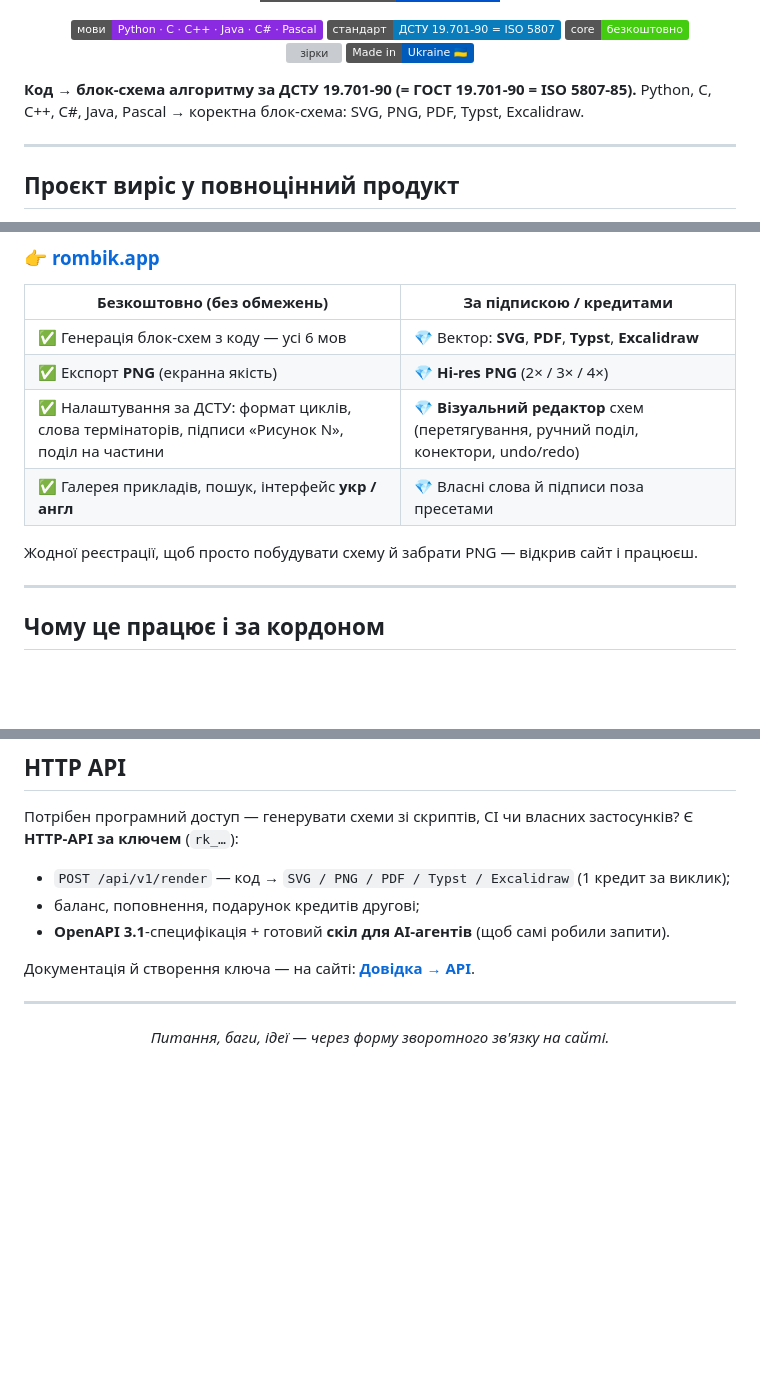
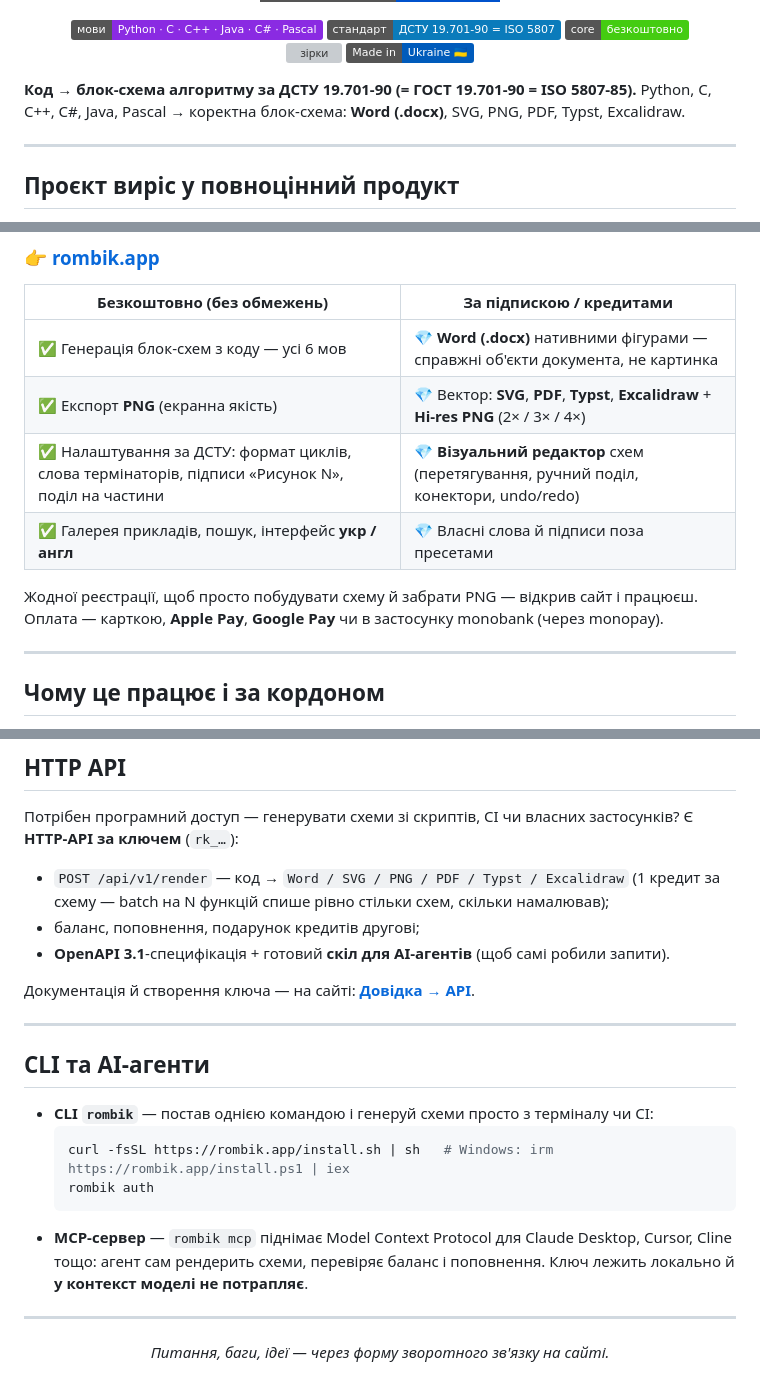
Before and after one commit to OlexiyOdarchuk/rombik, a Markdown page: README.md, 3 parts joined by grey strips. Drawn GitHub-style; badges without logos; blank space fills up the shorter version; grey boxes are pictures that could not be loaded.

Commit message:
docs(readme): Word(.docx) нативними фігурами, CLI+MCP, точніший білінг і оплата

````diff
--- a/README.md
+++ b/README.md
@@ -16,7 +16,7 @@
 </p>
 
 **Код → блок-схема алгоритму за ДСТУ 19.701-90 (= ГОСТ 19.701-90 = ISO 5807-85).**
-Python, C, C++, C#, Java, Pascal → коректна блок-схема: SVG, PNG, PDF, Typst, Excalidraw.
+Python, C, C++, C#, Java, Pascal → коректна блок-схема: **Word (.docx)**, SVG, PNG, PDF, Typst, Excalidraw.
 
 ---
 
@@ -39,12 +39,13 @@ Python, C, C++, C#, Java, Pascal → коректна блок-схема: SVG,
 
 | Безкоштовно (без обмежень) | За підпискою / кредитами |
 | --- | --- |
-| ✅ Генерація блок-схем з коду — усі 6 мов | 💎 Вектор: **SVG**, **PDF**, **Typst**, **Excalidraw** |
-| ✅ Експорт **PNG** (екранна якість) | 💎 **Hi-res PNG** (2× / 3× / 4×) |
+| ✅ Генерація блок-схем з коду — усі 6 мов | 💎 **Word (.docx)** нативними фігурами — справжні об'єкти документа, не картинка |
+| ✅ Експорт **PNG** (екранна якість) | 💎 Вектор: **SVG**, **PDF**, **Typst**, **Excalidraw** + **Hi-res PNG** (2× / 3× / 4×) |
 | ✅ Налаштування за ДСТУ: формат циклів, слова термінаторів, підписи «Рисунок N», поділ на частини | 💎 **Візуальний редактор** схем (перетягування, ручний поділ, конектори, undo/redo) |
 | ✅ Галерея прикладів, пошук, інтерфейс **укр / англ** | 💎 Власні слова й підписи поза пресетами |
 
 Жодної реєстрації, щоб просто побудувати схему й забрати PNG — відкрив сайт і працюєш.
+Оплата — карткою, **Apple Pay**, **Google Pay** чи в застосунку monobank (через monopay).
 
 ---
 
@@ -69,7 +70,7 @@ Python, C, C++, C#, Java, Pascal → коректна блок-схема: SVG,
 Потрібен програмний доступ — генерувати схеми зі скриптів, CI чи власних застосунків?
 Є **HTTP-API за ключем** (`rk_…`):
 
-- `POST /api/v1/render` — код → `SVG / PNG / PDF / Typst / Excalidraw` (1 кредит за виклик);
+- `POST /api/v1/render` — код → `Word / SVG / PNG / PDF / Typst / Excalidraw` (1 кредит за схему — batch на N функцій спише рівно стільки схем, скільки намалював);
 - баланс, поповнення, подарунок кредитів другові;
 - **OpenAPI 3.1**-специфікація + готовий **скіл для AI-агентів** (щоб самі робили запити).
 
@@ -77,6 +78,19 @@ Python, C, C++, C#, Java, Pascal → коректна блок-схема: SVG,
 
 ---
 
+## CLI та AI-агенти
+
+- **CLI `rombik`** — постав однією командою і генеруй схеми просто з терміналу чи CI:
+  ```bash
+  curl -fsSL https://rombik.app/install.sh | sh   # Windows: irm https://rombik.app/install.ps1 | iex
+  rombik auth
+  ```
+- **MCP-сервер** — `rombik mcp` піднімає Model Context Protocol для Claude Desktop, Cursor,
+  Cline тощо: агент сам рендерить схеми, перевіряє баланс і поповнення. Ключ лежить
+  локально й **у контекст моделі не потрапляє**.
+
+---
+
 <p align="center">
   <i>Питання, баги, ідеї — через форму зворотного зв'язку на сайті.</i><br>
 </p>
````
